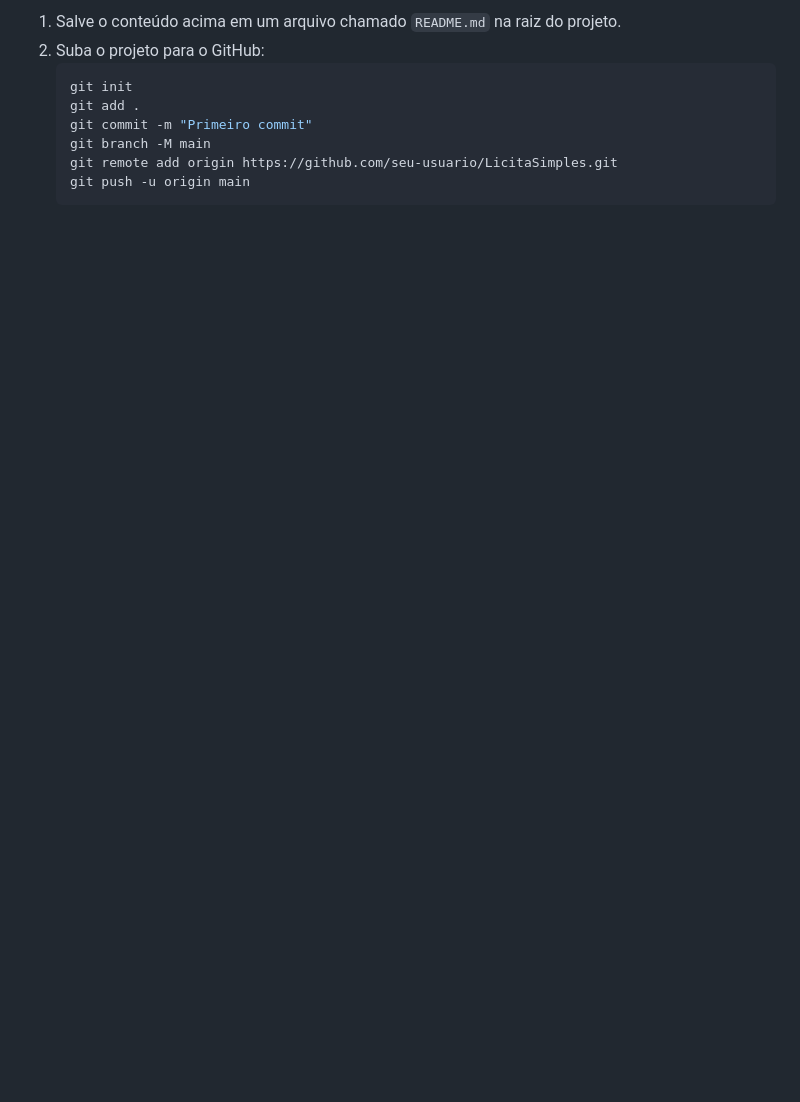
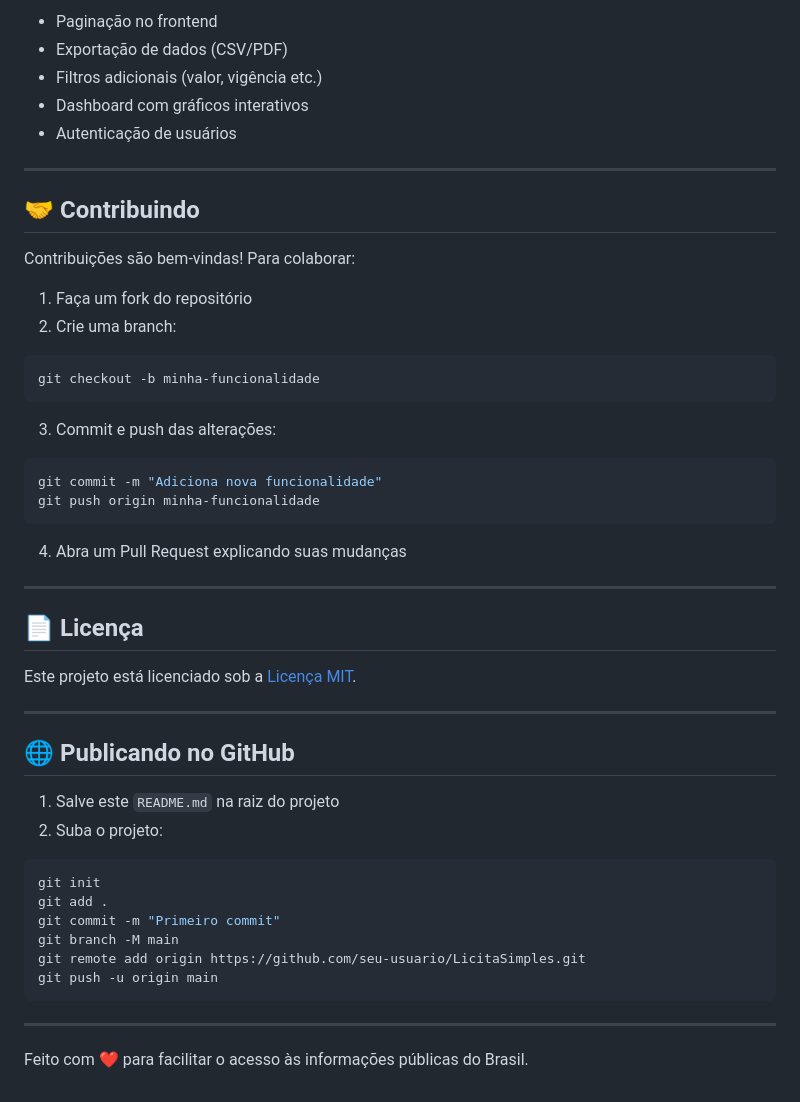
Before and after one commit to MuriloM676/LicitaSimples, a Markdown page: README.md, the part around the change printed below. GitHub-like rendering; blank space fills up the shorter version.

````diff
--- a/README.md
+++ b/README.md
@@ -168,11 +134,49 @@ Este projeto está licenciado sob a licença MIT. Consulte o arquivo `LICENSE` p
 
-1. Salve o conteúdo acima em um arquivo chamado `README.md` na raiz do projeto.
-2. Suba o projeto para o GitHub:
-   ```bash
-   git init
-   git add .
-   git commit -m "Primeiro commit"
-   git branch -M main
-   git remote add origin https://github.com/seu-usuario/LicitaSimples.git
-   git push -u origin main
-   ```
+- Paginação no frontend
+- Exportação de dados (CSV/PDF)
+- Filtros adicionais (valor, vigência etc.)
+- Dashboard com gráficos interativos
+- Autenticação de usuários
+
+---
+
+## 🤝 Contribuindo
+
+Contribuições são bem-vindas! Para colaborar:
+
+1. Faça um fork do repositório
+2. Crie uma branch:
+```bash
+git checkout -b minha-funcionalidade
+```
+3. Commit e push das alterações:
+```bash
+git commit -m "Adiciona nova funcionalidade"
+git push origin minha-funcionalidade
+```
+4. Abra um Pull Request explicando suas mudanças
+
+---
+
+## 📄 Licença
+
+Este projeto está licenciado sob a [Licença MIT](LICENSE).
+
+---
+
+## 🌐 Publicando no GitHub
+
+1. Salve este `README.md` na raiz do projeto
+2. Suba o projeto:
+```bash
+git init
+git add .
+git commit -m "Primeiro commit"
+git branch -M main
+git remote add origin https://github.com/seu-usuario/LicitaSimples.git
+git push -u origin main
+```
+
+---
+
+Feito com ❤️ para facilitar o acesso às informações públicas do Brasil.
````
Also changed, not shown: other parts of README.md (+88 -122 lines).
